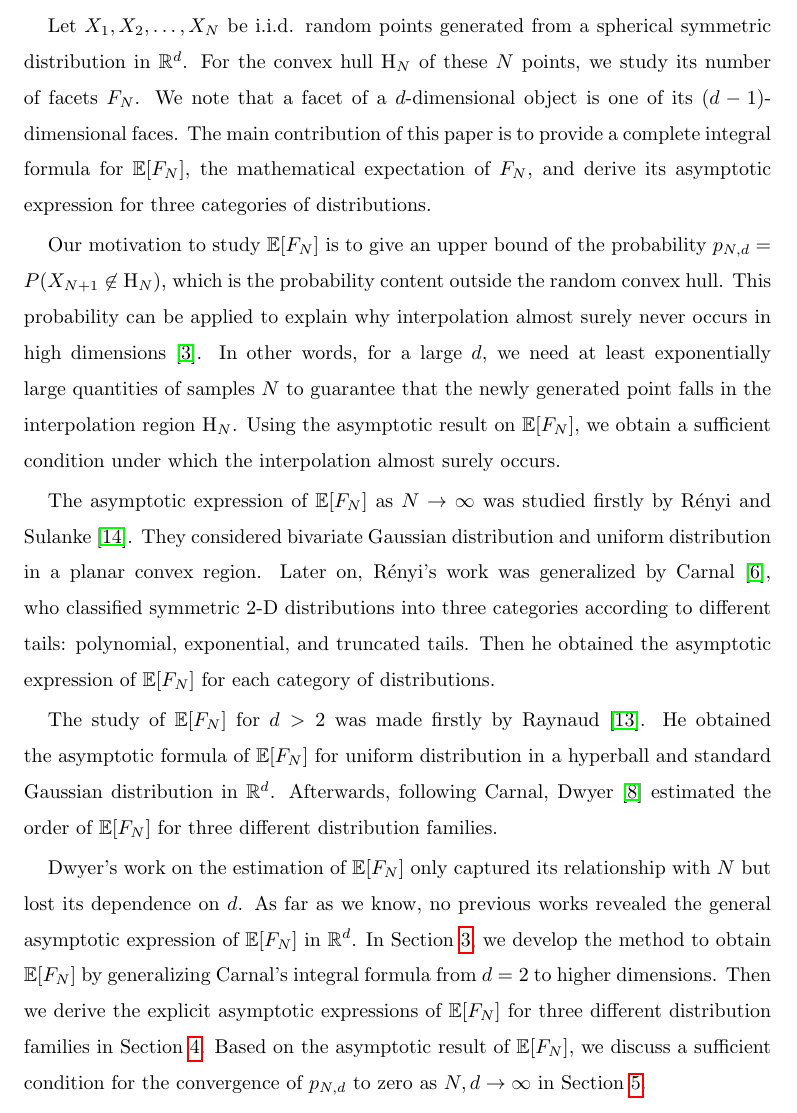
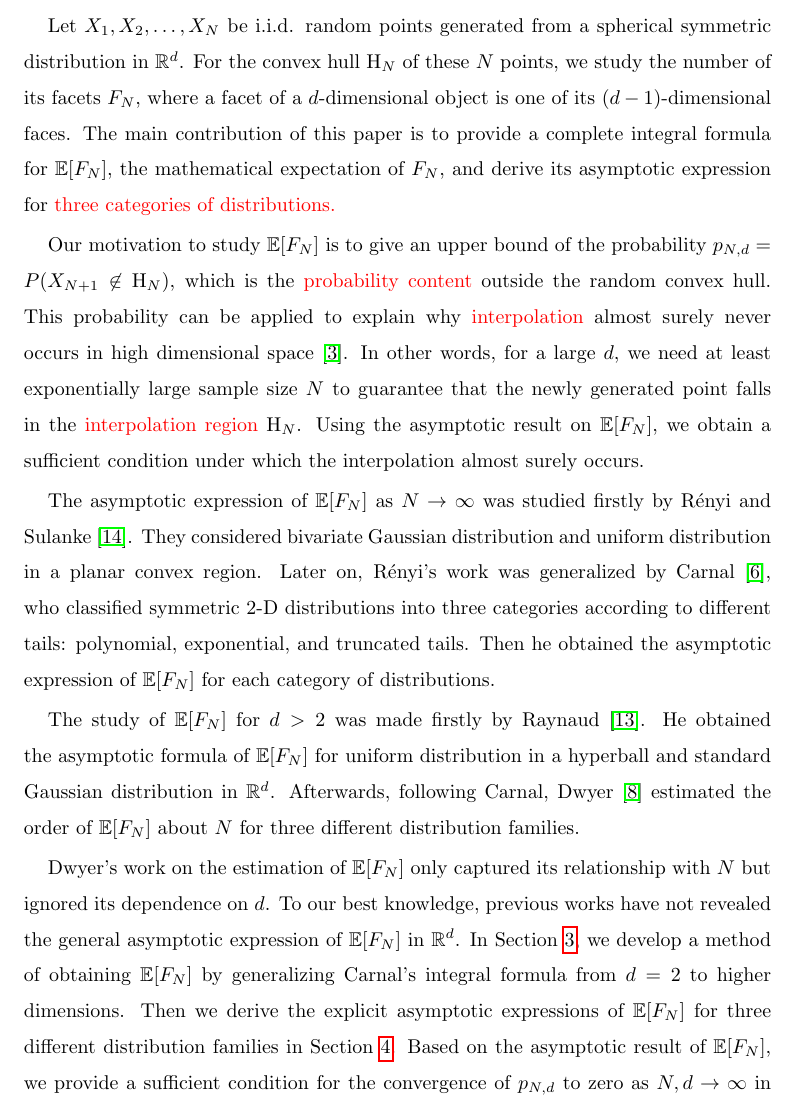
Before and after one commit to zhaofeng-shu33/convex_hull_submission, a LaTeX document (APT_Template.tex): part of page 2 of 20, cut so that both start at the same text. Compiled offline with pdfLaTeX.

Commit message:
modify some

```diff
--- a/APT_Template.tex
+++ b/APT_Template.tex
@@ -71,21 +73,21 @@ with respect to the CDF of the radial distribution.
 %\subsection{Introduction} % Initial capital letter, then lower case. No full stop.
 Let $X_1, X_2, \dots, X_N$ be i.i.d. random points generated from
 a spherical symmetric distribution in $\mathbb{R}^d$.
-For the convex hull $\mathrm{H}_N$ of these $N$ points, we study its number of facets $F_N$.
-We note that a facet of a $d$-dimensional object is one of its $(d-1)$-dimensional faces.
+For the convex hull $\mathrm{H}_N$ of these $N$ points, we study the number of its facets $F_N$,
+where a facet of a $d$-dimensional object is one of its $(d-1)$-dimensional faces.
 The main contribution of this paper is to provide a complete integral formula for $\E[F_N]$,
 the mathematical expectation
 of $F_N$, and derive its asymptotic expression
-for three categories of distributions.
+for \textcolor{red}{three categories of distributions.}
 
 Our motivation to study $\E[F_N]$
 is to give an upper bound of
 the probability $p_{N,d}=P(X_{N+1} \not\in \mathrm{H}_N)$,
-which is the probability content outside the random convex hull.
+which is the \textcolor{red}{probability content} outside the random convex hull.
 This probability can be applied to explain
-why interpolation almost surely never occurs in high dimensions \cite{balestriero2021learning}.
-In other words, for a large $d$, we need at least exponentially large quantities of samples $N$
-to guarantee that the newly generated point falls in the interpolation region $\mathrm{H}_N$.
+why \textcolor{red}{interpolation} almost surely never occurs in high dimensional space \cite{balestriero2021learning}.
+In other words, for a large $d$, we need at least exponentially large sample size $N$
+to guarantee that the newly generated point falls in the \textcolor{red}{interpolation region} $\mathrm{H}_N$.
 Using the asymptotic result on $\E[F_N]$, we obtain
 a sufficient condition under which the interpolation almost surely occurs.
 
@@ -113,18 +115,18 @@ He obtained the asymptotic formula of $\E[F_N]$
 for uniform distribution in a hyperball
 and standard Gaussian distribution in $\mathbb{R}^d$.
 Afterwards, following Carnal, Dwyer \cite{dwyer1991convex}
-estimated the order of $\E[F_N]$
+estimated the order of $\E[F_N]$ about $N$
 for three different distribution families.
 
-Dwyer's work on the estimation of $\E[F_N]$ only captured its relationship with $N$ but lost its
-dependence on $d$. As far as we know, no previous works revealed the general asymptotic expression of $\E[F_N]$ in $\R^d$.
-In Section \ref{sec:int_f}, we develop the method to obtain $\E[F_N]$ by generalizing Carnal's integral formula
+Dwyer's work on the estimation of $\E[F_N]$ only captured its relationship with $N$ but ignored its
+dependence on $d$. To our best knowledge, previous works have not revealed the general asymptotic expression of $\E[F_N]$ in $\R^d$.
+In Section \ref{sec:int_f}, we develop a method of obtaining $\E[F_N]$ by generalizing Carnal's integral formula
 % of $H(x)=P(d_{12}\geq x)$
 from $d=2$ to higher dimensions.
 Then we derive the explicit asymptotic
 expressions of $\E[F_N]$ for three different distribution families in Section \ref{sec:three_distriutions}.
 Based on the asymptotic result of $\E[F_N]$,
-we discuss a sufficient condition for the convergence of $p_{N,d}$ to zero as $N,d \to \infty$
+we provide a sufficient condition for the convergence of $p_{N,d}$ to zero as $N,d \to \infty$
 in Section \ref{sec:sample_complexity}.
 
 
```
Also changed, not shown: APT_Template.tex (14 more changed lines).
